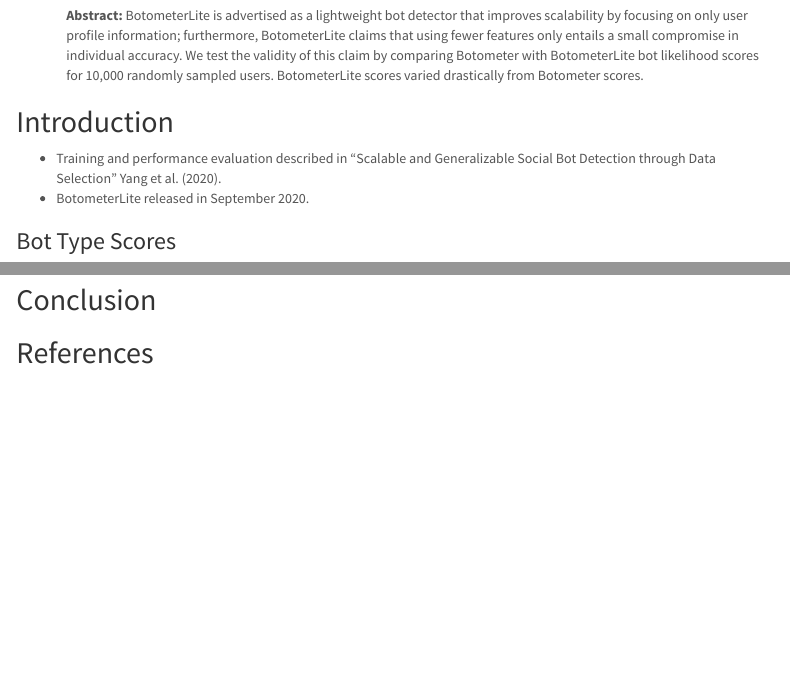
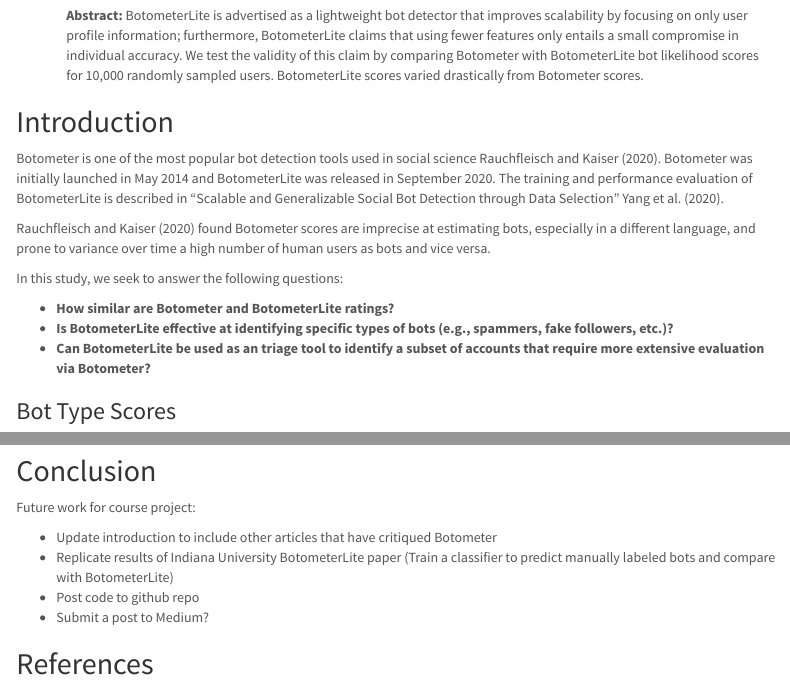
Before and after one commit to dkoban/dkoban.github.io, an R Markdown document (index.Rmd): the page in a window 1100 px wide, from 110 px down, and a second part further down, joined at a grey line. Rendered offline with R 4.5, knitr and Pandoc, with nearby package versions; menus at the side of the page are left out.

Commit message:
add research questions

```diff
--- a/index.Rmd
+++ b/index.Rmd
@@ -34,8 +34,15 @@
 
 ## Introduction
 
-- Training and performance evaluation described in "Scalable and Generalizable Social Bot Detection through Data Selection" @yang2020scalable.
-- BotometerLite released in September 2020.
+Botometer is one of the most popular bot detection tools used in social science @rauchfleisch2020false. Botometer was initially launched in May 2014 and BotometerLite was released in September 2020. The training and performance evaluation of BotometerLite is described in "Scalable and Generalizable Social Bot Detection through Data Selection" @yang2020scalable.
+
+@rauchfleisch2020false found Botometer scores are imprecise at estimating bots, especially in a different language, and prone to variance over time a high number of human users as bots and vice versa.
+
+In this study, we seek to answer the following questions:
+
+- **How similar are Botometer and BotometerLite ratings? **
+- **Is BotometerLite effective at identifying specific types of bots (e.g., spammers, fake followers, etc.)?**
+- **Can BotometerLite be used as an triage tool to identify a subset of accounts that require more extensive evaluation via Botometer?**
 
 ### Bot Type Scores
 
@@ -188,7 +195,12 @@
 
 ## Conclusion
 
+Future work for course project:
 
+- Update introduction to include other articles that have critiqued Botometer
+- Replicate results of Indiana University BotometerLite paper (Train a classifier to predict manually labeled bots and compare with BotometerLite)
+- Post code to github repo
+- Submit a post to Medium?
 
 ## References
 
```
